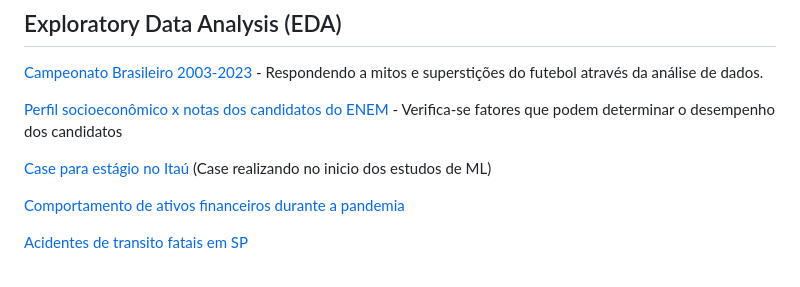
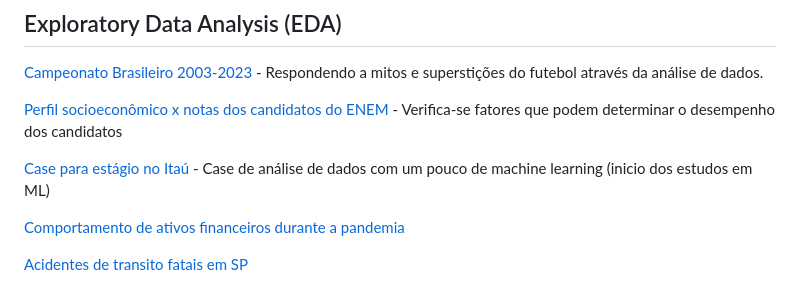
Before and after one commit to lucasarauj0h/data-science, a Markdown page: README.md, the part around the change. Drawn GitHub-style.

```diff
--- a/README.md
+++ b/README.md
@@ -18,7 +18,7 @@ Aos recrutadores, indico os seguintes projetos (os mais recentes e meus favorito
 
 [Perfil socioeconômico x notas dos candidatos do ENEM](https://github.com/lucasarauj0h/data-science/tree/main/analises/enem_socioeconomico) - Verifica-se fatores que podem determinar o desempenho dos candidatos
 
-[Case para estágio no Itaú](https://github.com/lucasarauj0h/data-science/tree/main/analises/case_itau) (Case realizando no inicio dos estudos de ML)
+[Case para estágio no Itaú](https://github.com/lucasarauj0h/case-itau) - Case de análise de dados com um pouco de machine learning (inicio dos estudos em ML)
 
 [Comportamento de ativos financeiros durante a pandemia](https://github.com/lucasarauj0h/data-science/tree/main/analises/ativos_durante_pandemia)
 
```
